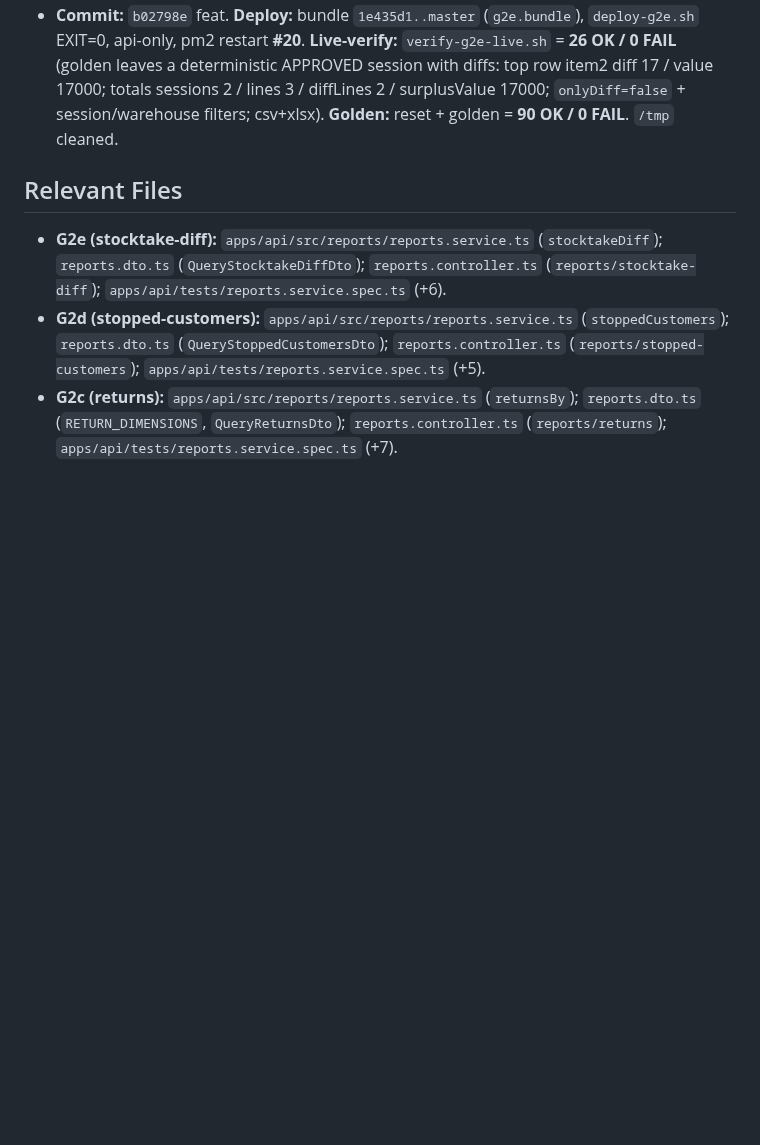
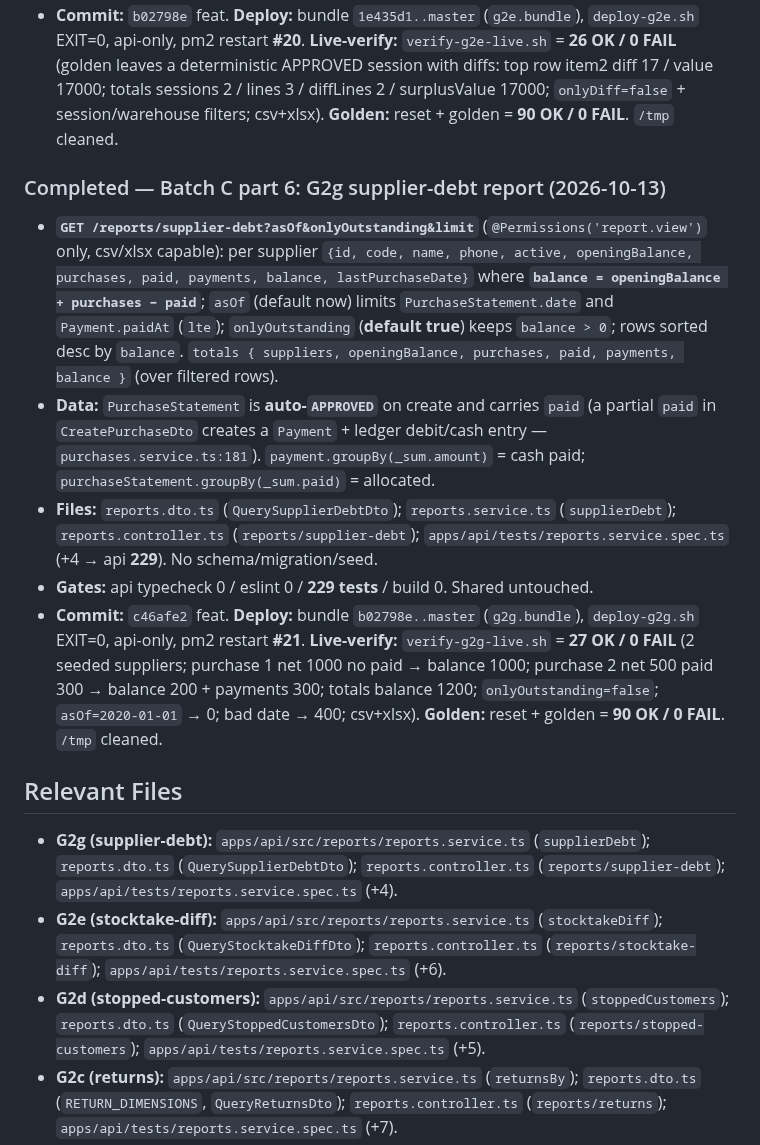
Before and after one commit to barbarymib/Bayan-ERP, a Markdown page: memory.md, the part around the change. GitHub-like rendering; blank space fills up the shorter version.

Commit message:
docs(memory): record G2g supplier-debt report + deploy/verify (27/0) + golden 90/0

```diff
--- a/memory.md
+++ b/memory.md
@@ -431,7 +431,15 @@ Complete all phases 0–7 of the Bayan ERP monorepo to spec (incl. optional item
 - **Gates:** api typecheck 0 / eslint 0 / **225 tests** / build 0. Shared untouched.
 - **Commit:** `b02798e` feat. **Deploy:** bundle `1e435d1..master` (`g2e.bundle`), `deploy-g2e.sh` EXIT=0, api-only, pm2 restart **#20**. **Live-verify:** `verify-g2e-live.sh` = **26 OK / 0 FAIL** (golden leaves a deterministic APPROVED session with diffs: top row item2 diff 17 / value 17000; totals sessions 2 / lines 3 / diffLines 2 / surplusValue 17000; `onlyDiff=false` + session/warehouse filters; csv+xlsx). **Golden:** reset + golden = **90 OK / 0 FAIL**. `/tmp` cleaned.
 
+### Completed — Batch C part 6: G2g supplier-debt report (2026-10-13)
+- **`GET /reports/supplier-debt?asOf&onlyOutstanding&limit`** (`@Permissions('report.view')` only, csv/xlsx capable): per supplier `{id, code, name, phone, active, openingBalance, purchases, paid, payments, balance, lastPurchaseDate}` where **`balance = openingBalance + purchases − paid`**; `asOf` (default now) limits `PurchaseStatement.date` and `Payment.paidAt` (`lte`); `onlyOutstanding` (**default true**) keeps `balance > 0`; rows sorted desc by `balance`. `totals { suppliers, openingBalance, purchases, paid, payments, balance }` (over filtered rows).
+- **Data:** `PurchaseStatement` is **auto-`APPROVED`** on create and carries `paid` (a partial `paid` in `CreatePurchaseDto` creates a `Payment` + ledger debit/cash entry — `purchases.service.ts:181`). `payment.groupBy(_sum.amount)` = cash paid; `purchaseStatement.groupBy(_sum.paid)` = allocated.
+- **Files:** `reports.dto.ts` (`QuerySupplierDebtDto`); `reports.service.ts` (`supplierDebt`); `reports.controller.ts` (`reports/supplier-debt`); `apps/api/tests/reports.service.spec.ts` (+4 → api **229**). No schema/migration/seed.
+- **Gates:** api typecheck 0 / eslint 0 / **229 tests** / build 0. Shared untouched.
+- **Commit:** `c46afe2` feat. **Deploy:** bundle `b02798e..master` (`g2g.bundle`), `deploy-g2g.sh` EXIT=0, api-only, pm2 restart **#21**. **Live-verify:** `verify-g2g-live.sh` = **27 OK / 0 FAIL** (2 seeded suppliers; purchase 1 net 1000 no paid → balance 1000; purchase 2 net 500 paid 300 → balance 200 + payments 300; totals balance 1200; `onlyOutstanding=false`; `asOf=2020-01-01` → 0; bad date → 400; csv+xlsx). **Golden:** reset + golden = **90 OK / 0 FAIL**. `/tmp` cleaned.
+
 ## Relevant Files
+- **G2g (supplier-debt):** `apps/api/src/reports/reports.service.ts` (`supplierDebt`); `reports.dto.ts` (`QuerySupplierDebtDto`); `reports.controller.ts` (`reports/supplier-debt`); `apps/api/tests/reports.service.spec.ts` (+4).
 - **G2e (stocktake-diff):** `apps/api/src/reports/reports.service.ts` (`stocktakeDiff`); `reports.dto.ts` (`QueryStocktakeDiffDto`); `reports.controller.ts` (`reports/stocktake-diff`); `apps/api/tests/reports.service.spec.ts` (+6).
 - **G2d (stopped-customers):** `apps/api/src/reports/reports.service.ts` (`stoppedCustomers`); `reports.dto.ts` (`QueryStoppedCustomersDto`); `reports.controller.ts` (`reports/stopped-customers`); `apps/api/tests/reports.service.spec.ts` (+5).
 - **G2c (returns):** `apps/api/src/reports/reports.service.ts` (`returnsBy`); `reports.dto.ts` (`RETURN_DIMENSIONS`, `QueryReturnsDto`); `reports.controller.ts` (`reports/returns`); `apps/api/tests/reports.service.spec.ts` (+7).
```
Also changed, not shown: docs/GAP.md (+3 -2 lines).
